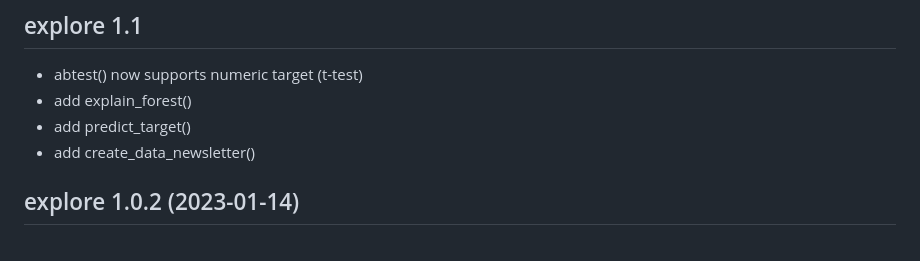
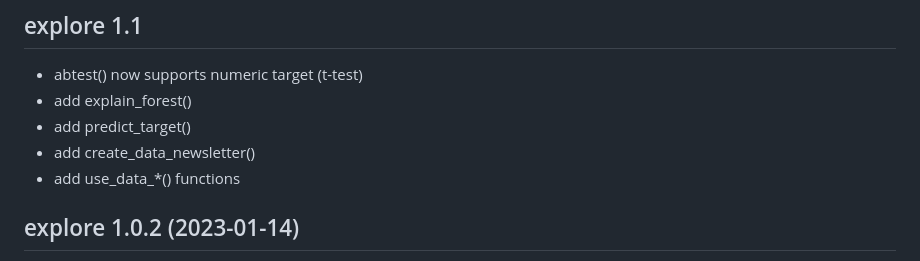
Before and after one commit to rolkra/explore, a Markdown page: NEWS.md, the part around the change. Drawn GitHub-style.

Commit message:
update NEWS

```diff
--- a/NEWS.md
+++ b/NEWS.md
@@ -4,6 +4,7 @@
 * add explain_forest()
 * add predict_target()
 * add create_data_newsletter()
+* add use_data_*() functions
 
 ## explore 1.0.2 (2023-01-14)
 
```
